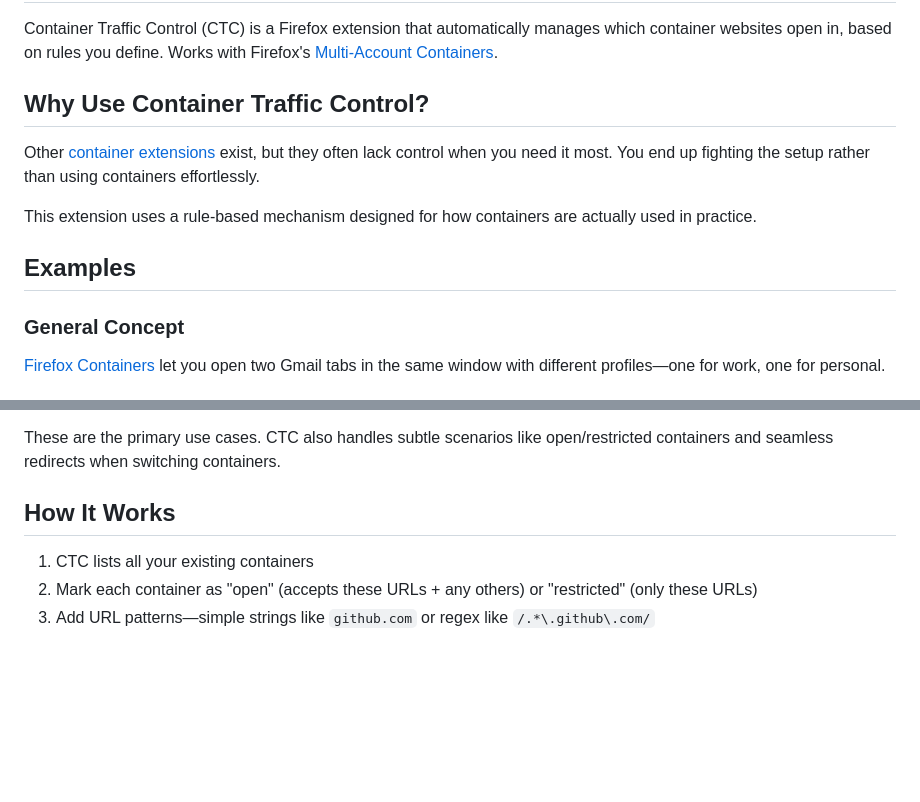
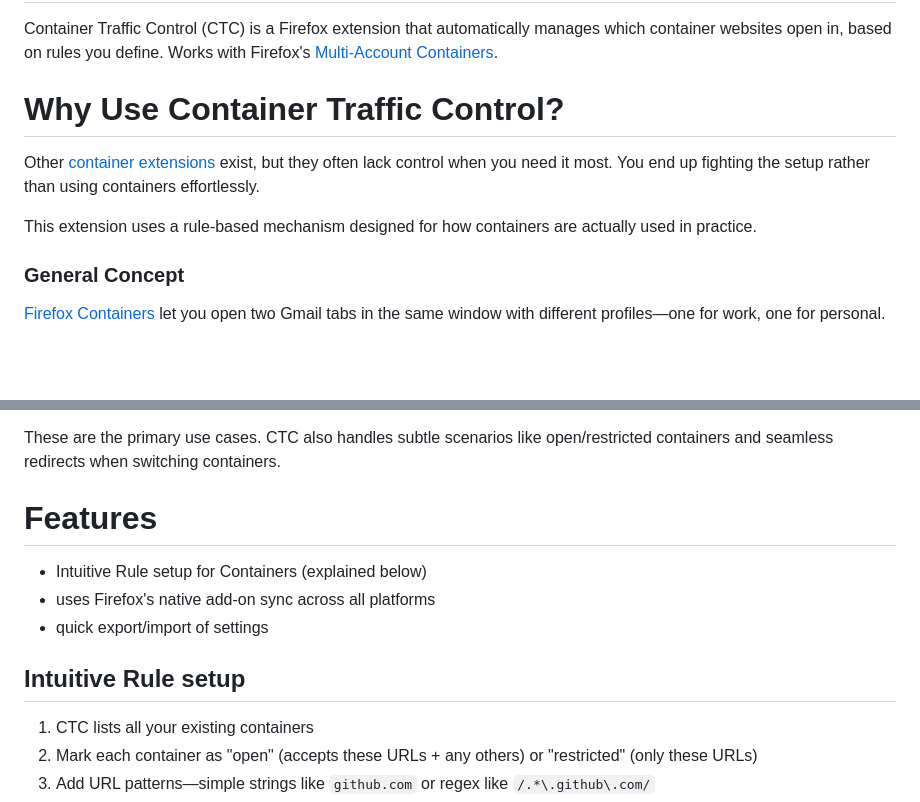
Before and after one commit to kaushikgopal/ff-container-traffic-control, a Markdown page: README.md, 2 parts joined by grey strips. Rendered like a GitHub page; blank space fills up the shorter version.

```diff
--- a/README.md
+++ b/README.md
@@ -6,13 +6,11 @@
 
 Container Traffic Control (CTC) is a Firefox extension that automatically manages which container websites open in, based on rules you define. Works with Firefox's [Multi-Account Containers](https://addons.mozilla.org/en-US/firefox/addon/multi-account-containers/).
 
-## Why Use Container Traffic Control?
+# Why Use Container Traffic Control?
 
 Other [container](https://github.com/kintesh/containerise) [extensions](https://github.com/mcortt/Conductor/tree/main) exist, but they often lack control when you need it most. You end up fighting the setup rather than using containers effortlessly.
 
 This extension uses a rule-based mechanism designed for how containers are actually used in practice.
-
-## Examples
 
 ### General Concept
 
@@ -42,7 +40,14 @@ CTC supports both simple URL patterns and regex, giving you precise control over
 
 These are the primary use cases. CTC also handles subtle scenarios like open/restricted containers and seamless redirects when switching containers.
 
-## How It Works
+# Features
+
+- Intuitive Rule setup for Containers (explained below)
+- uses Firefox's native add-on sync across all platforms
+- quick export/import of settings
+
+
+## Intuitive Rule setup
 
 1. CTC lists all your existing containers
 2. Mark each container as "open" (accepts these URLs + any others) or "restricted" (only these URLs)
```
